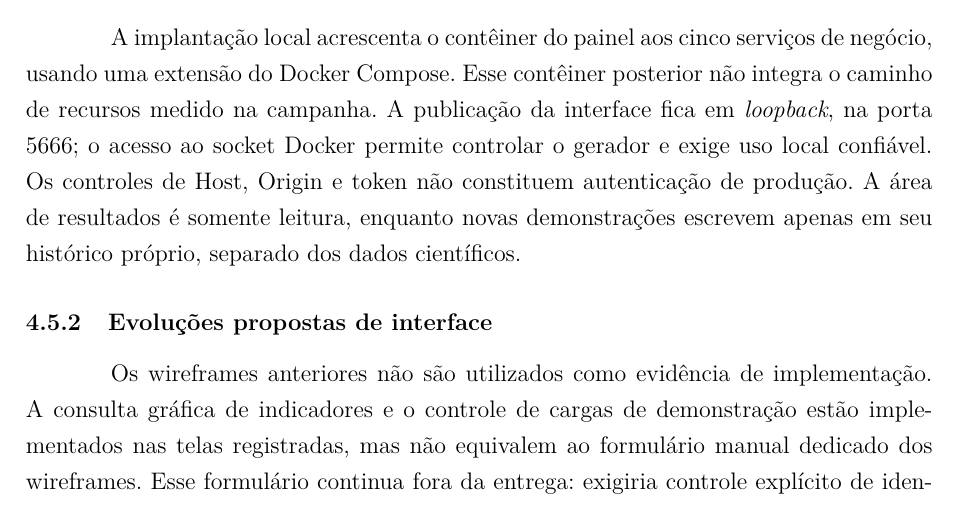
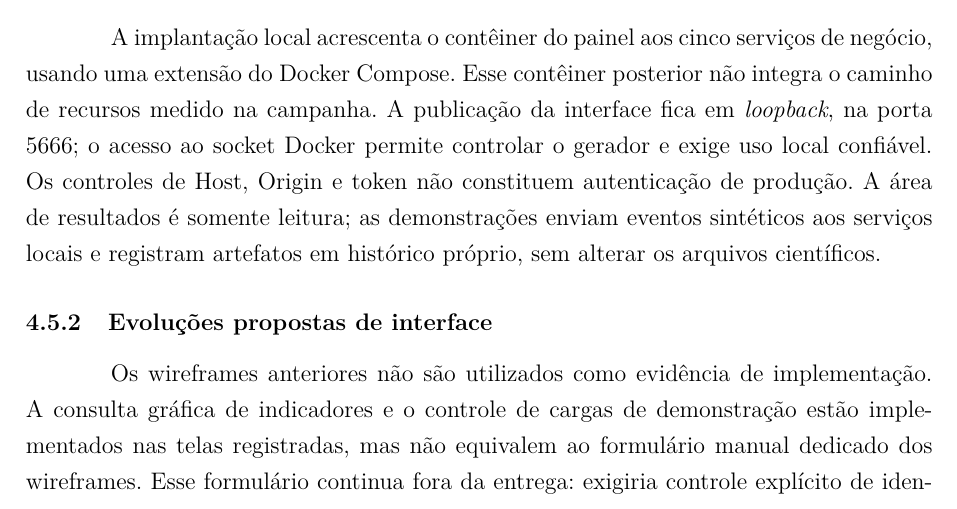
Before and after one commit to ilann47/TCC-2026, a LaTeX thesis (projeto-latex-java/modelo.tex, which reads projeto-latex-java/Capitulos/cap4-interface.tex): part of page 62 of 93, cut so that both start at the same text. Compiled offline with pdfLaTeX.

Commit message:
Esclarece escrita sintetica da demonstracao no PDF

```diff
--- a/projeto-latex-java/Capitulos/cap4-interface.tex
+++ b/projeto-latex-java/Capitulos/cap4-interface.tex
@@ -18,7 +18,7 @@ A área de demonstração, em \texttt{/}, permite configurar de 1 a 10 eventos p
 \end{figure}
 \FloatBarrier
 
-A implantação local acrescenta o contêiner do painel aos cinco serviços de negócio, usando uma extensão do Docker Compose. Esse contêiner posterior não integra o caminho de recursos medido na campanha. A publicação da interface fica em \textit{loopback}, na porta 5666; o acesso ao socket Docker permite controlar o gerador e exige uso local confiável. Os controles de Host, Origin e token não constituem autenticação de produção. A área de resultados é somente leitura, enquanto novas demonstrações escrevem apenas em seu histórico próprio, separado dos dados científicos.
+A implantação local acrescenta o contêiner do painel aos cinco serviços de negócio, usando uma extensão do Docker Compose. Esse contêiner posterior não integra o caminho de recursos medido na campanha. A publicação da interface fica em \textit{loopback}, na porta 5666; o acesso ao socket Docker permite controlar o gerador e exige uso local confiável. Os controles de Host, Origin e token não constituem autenticação de produção. A área de resultados é somente leitura; as demonstrações enviam eventos sintéticos aos serviços locais e registram artefatos em histórico próprio, sem alterar os arquivos científicos.
 
 \subsection{Evoluções propostas de interface}
 Os wireframes anteriores não são utilizados como evidência de implementação. A consulta gráfica de indicadores e o controle de cargas de demonstração estão implementados nas telas registradas, mas não equivalem ao formulário manual dedicado dos wireframes. Esse formulário continua fora da entrega: exigiria controle explícito de identidade em reenvios e apresentação distinta de aceite e persistência. Uma interface de operação também precisaria de autenticação, controle das ações de falha e tratamento de dados sensíveis. Essas evoluções são retomadas nos trabalhos futuros.
```
Also changed, not shown: entregas/2026-11-23-entrega-04-paineis/README.md, entregas/2026-11-23-entrega-04-paineis/TCC-2026-paineis.pdf, output/pdf/TCC-2026-paineis-2026-11-23.pdf, 1 other file.
